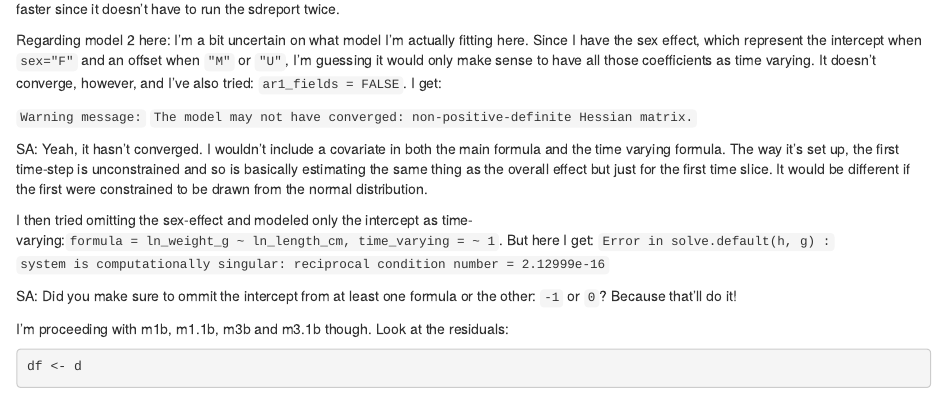
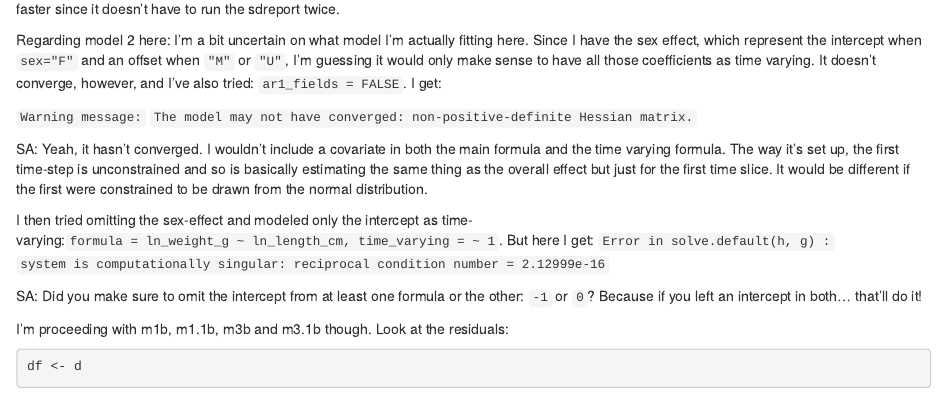
Before and after one commit to maxlindmark/cod-condition, an R Markdown document (R/explore_models/base-models.Rmd): the page in a window 1100 px wide, from 6380 px down. Rendered offline with R 4.5, knitr and Pandoc, with nearby package versions; some code elsewhere in the file could not run offline.

Commit message:
Clarify comment

````diff
--- a/R/explore_models/base-models.Rmd
+++ b/R/explore_models/base-models.Rmd
@@ -258,7 +258,7 @@ I then tried omitting the sex-effect and modeled only the intercept as time-vary
 `Error in solve.default(h, g) : `
   `system is computationally singular: reciprocal condition number = 2.12999e-16`
 
-SA: Did you make sure to ommit the intercept from at least one formula or the other: `-1` or `0`? Because that'll do it!
+SA: Did you make sure to omit the intercept from at least one formula or the other: `-1` or `0`? Because if you left an intercept in both... that'll do it!
 
 I'm proceeding with m1b, m1.1b, m3b and m3.1b though. Look at the residuals:
 ```{r extract student residuals}
````
